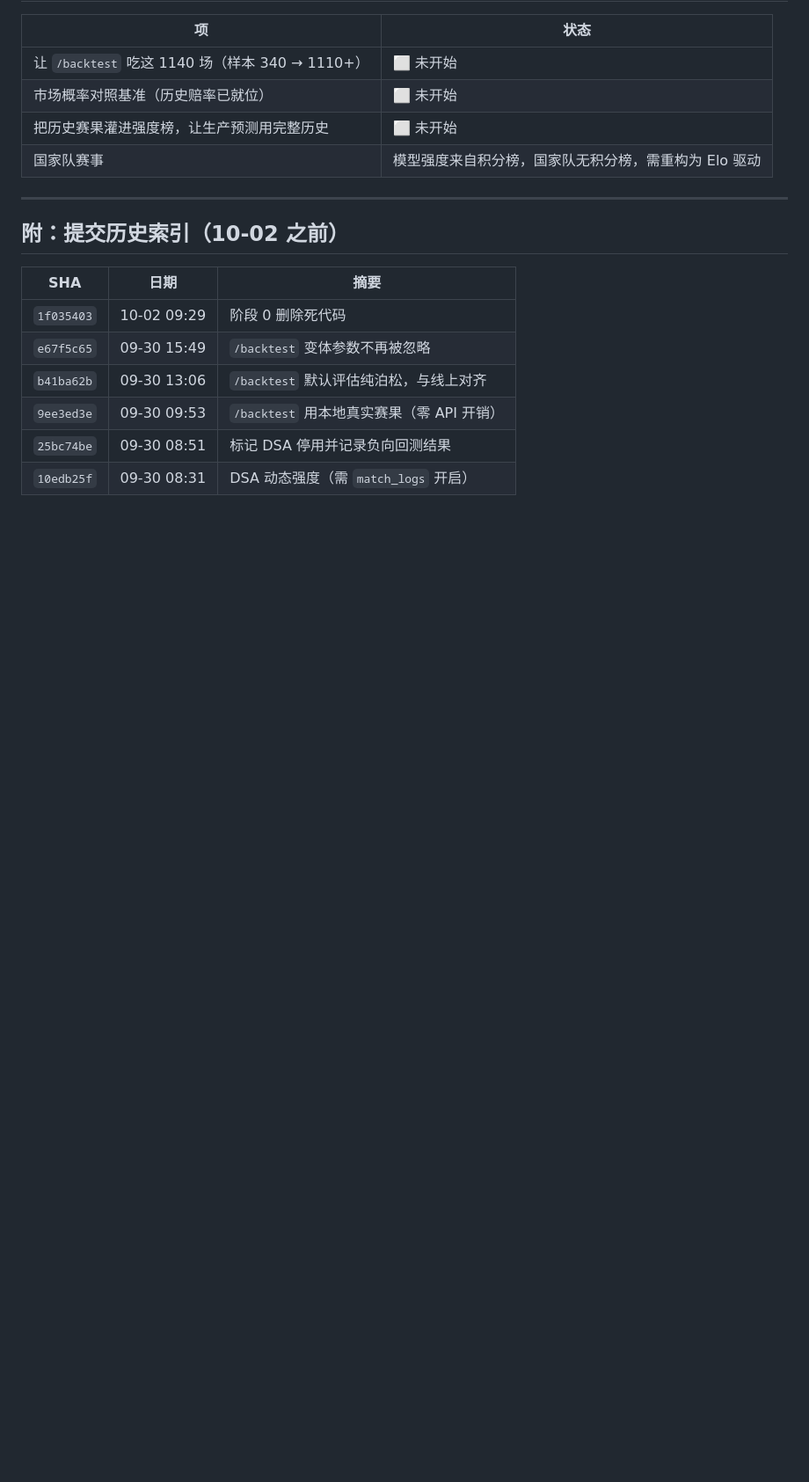
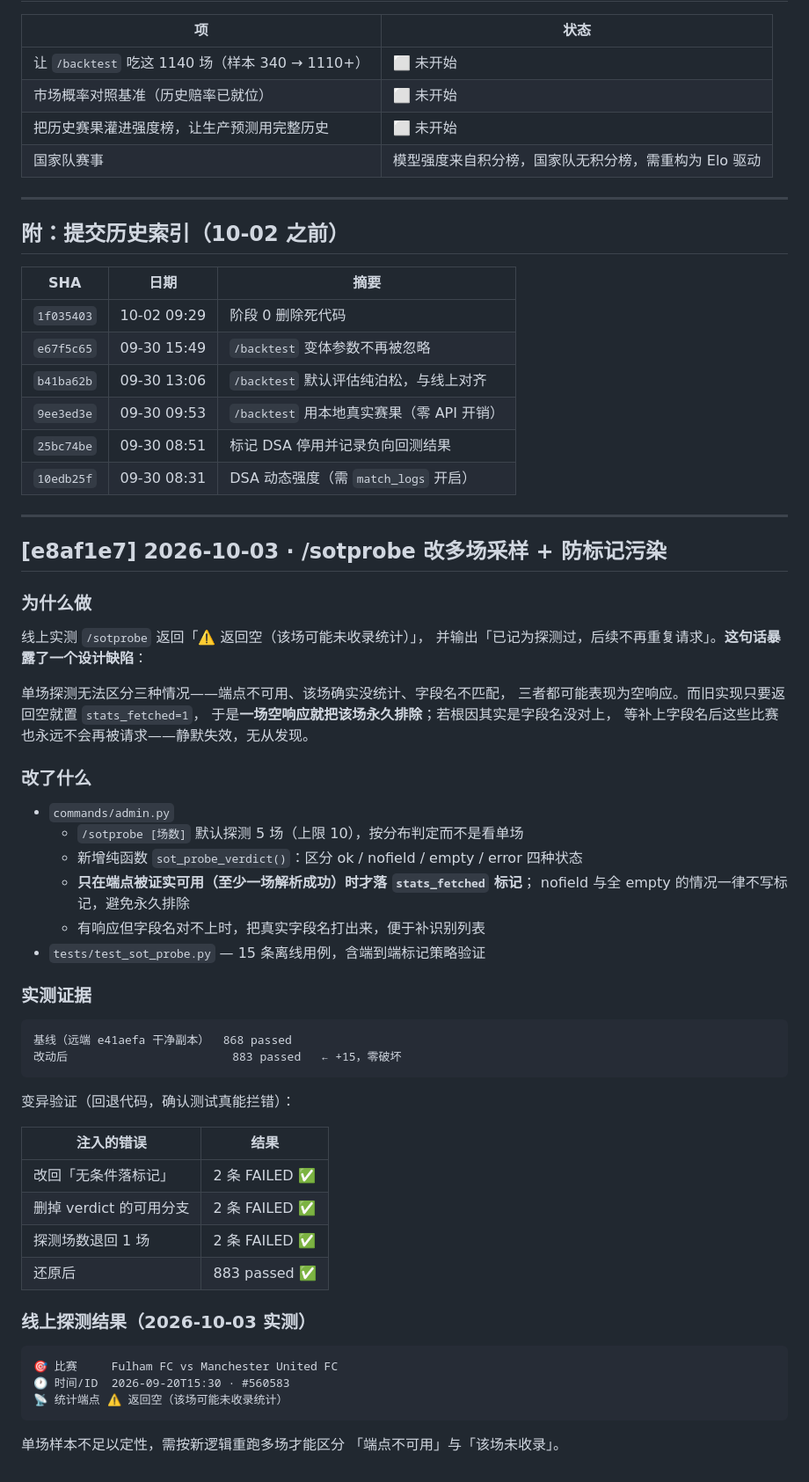
Before and after one commit to modouxin-dev/football-prediction-bot, a Markdown page: CHANGELOG.md, the part around the change. Shown at 88% size. Drawn GitHub-style; blank space fills up the shorter version.

Commit message:
docs: CHANGELOG 同步 [e8af1e7] 探测防污染

````diff
--- a/CHANGELOG.md
+++ b/CHANGELOG.md
@@ -727,3 +727,54 @@ M3 不按时间排序 → test_sorted_by_time                  FAILED
 | `9ee3ed3e` | 09-30 09:53 | `/backtest` 用本地真实赛果（零 API 开销） |
 | `25bc74be` | 09-30 08:51 | 标记 DSA 停用并记录负向回测结果 |
 | `10edb25f` | 09-30 08:31 | DSA 动态强度（需 `match_logs` 开启） |
+
+---
+
+## [e8af1e7] 2026-10-03 · /sotprobe 改多场采样 + 防标记污染
+
+### 为什么做
+
+线上实测 `/sotprobe` 返回「⚠️ 返回空（该场可能未收录统计）」，
+并输出「已记为探测过，后续不再重复请求」。**这句话暴露了一个设计缺陷**：
+
+单场探测无法区分三种情况——端点不可用、该场确实没统计、字段名不匹配，
+三者都可能表现为空响应。而旧实现只要返回空就置 `stats_fetched=1`，
+于是**一场空响应就把该场永久排除**；若根因其实是字段名没对上，
+等补上字段名后这些比赛也永远不会再被请求——静默失效，无从发现。
+
+### 改了什么
+
+- `commands/admin.py`
+  - `/sotprobe [场数]` 默认探测 5 场（上限 10），按分布判定而不是看单场
+  - 新增纯函数 `sot_probe_verdict()`：区分 ok / nofield / empty / error 四种状态
+  - **只在端点被证实可用（至少一场解析成功）时才落 `stats_fetched` 标记**；
+    nofield 与全 empty 的情况一律不写标记，避免永久排除
+  - 有响应但字段名对不上时，把真实字段名打出来，便于补识别列表
+- `tests/test_sot_probe.py` — 15 条离线用例，含端到端标记策略验证
+
+### 实测证据
+
+```
+基线（远端 e41aefa 干净副本）  868 passed
+改动后                        883 passed   ← +15，零破坏
+```
+
+变异验证（回退代码，确认测试真能拦错）：
+
+| 注入的错误 | 结果 |
+|---|---|
+| 改回「无条件落标记」 | 2 条 FAILED ✅ |
+| 删掉 verdict 的可用分支 | 2 条 FAILED ✅ |
+| 探测场数退回 1 场 | 2 条 FAILED ✅ |
+| 还原后 | 883 passed ✅ |
+
+### 线上探测结果（2026-10-03 实测）
+
+```
+🎯 比赛     Fulham FC vs Manchester United FC
+🕐 时间/ID  2026-09-20T15:30 · #560583
+📡 统计端点 ⚠️ 返回空（该场可能未收录统计）
+```
+
+单场样本不足以定性，需按新逻辑重跑多场才能区分
+「端点不可用」与「该场未收录」。
````
